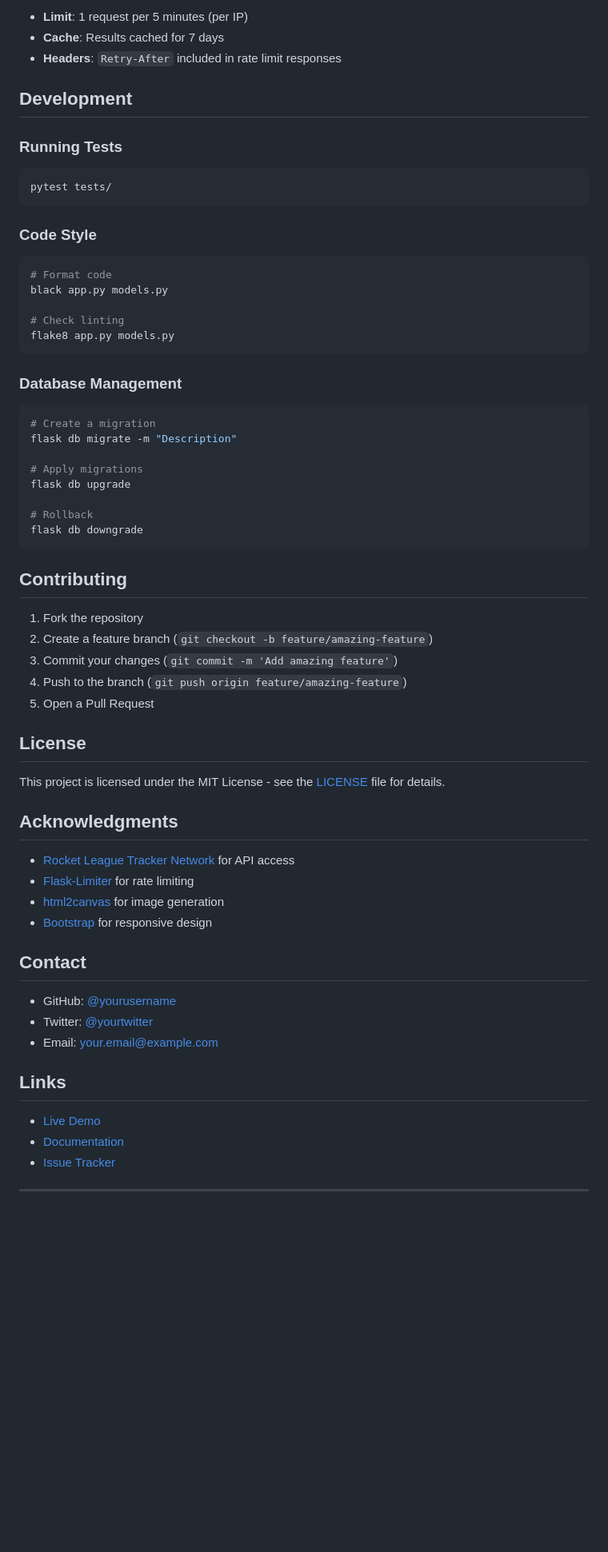
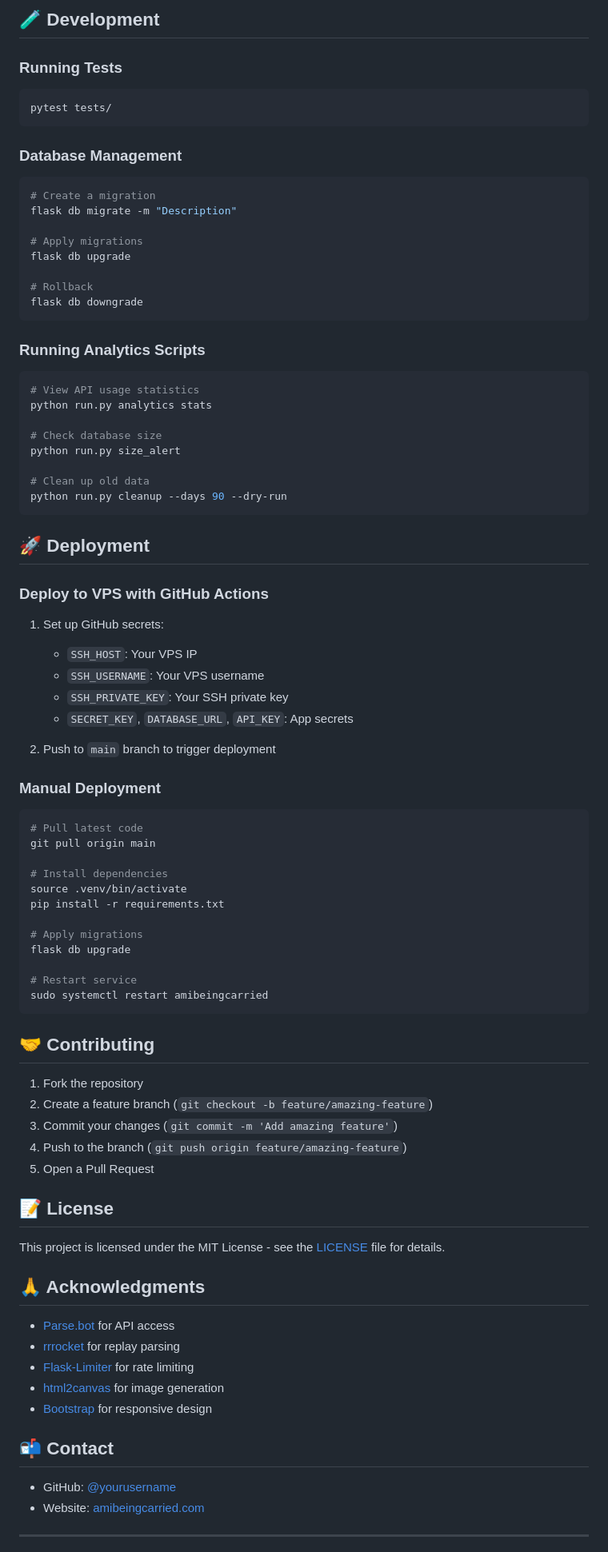
Before and after one commit to Mattheus-Stearns/Am-I-Being-Carried, a Markdown page: README.md, the part around one of its changes. Shown at 80% size. Drawn GitHub-style; blank space fills up the shorter version.

````diff
--- a/README.md
+++ b/README.md
@@ -196,22 +288,9 @@ Clear session data
 
-- **Limit**: 1 request per 5 minutes (per IP)
-- **Cache**: Results cached for 7 days
-- **Headers**: `Retry-After` included in rate limit responses
-
-## Development
+## 🧪 Development
 
 ### Running Tests
 ```bash
 pytest tests/
-```
-
-### Code Style
-```bash
-# Format code
-black app.py models.py
-
-# Check linting
-flake8 app.py models.py
 ```
 
 ### Database Management
@@ -226,7 +305,47 @@ flask db upgrade
 flask db downgrade
 ```
 
-## Contributing
+### Running Analytics Scripts
+```bash
+# View API usage statistics
+python run.py analytics stats
+
+# Check database size
+python run.py size_alert
+
+# Clean up old data
+python run.py cleanup --days 90 --dry-run
+```
+
+## 🚀 Deployment
+
+### Deploy to VPS with GitHub Actions
+
+1. Set up GitHub secrets:
+   - `SSH_HOST`: Your VPS IP
+   - `SSH_USERNAME`: Your VPS username
+   - `SSH_PRIVATE_KEY`: Your SSH private key
+   - `SECRET_KEY`, `DATABASE_URL`, `API_KEY`: App secrets
+
+2. Push to `main` branch to trigger deployment
+
+### Manual Deployment
+```bash
+# Pull latest code
+git pull origin main
+
+# Install dependencies
+source .venv/bin/activate
+pip install -r requirements.txt
+
+# Apply migrations
+flask db upgrade
+
+# Restart service
+sudo systemctl restart amibeingcarried
+```
+
+## 🤝 Contributing
 
 1. Fork the repository
 2. Create a feature branch (`git checkout -b feature/amazing-feature`)
@@ -234,28 +353,22 @@ flask db downgrade
 4. Push to the branch (`git push origin feature/amazing-feature`)
 5. Open a Pull Request
 
-## License
+## 📝 License
 
 This project is licensed under the MIT License - see the [LICENSE](LICENSE) file for details.
 
-## Acknowledgments
+## 🙏 Acknowledgments
 
-- [Rocket League Tracker Network](https://tracker.gg/rocket-league) for API access
+- [Parse.bot](https://parse.bot) for API access
+- [rrrocket](https://github.com/rrrocket) for replay parsing
 - [Flask-Limiter](https://flask-limiter.readthedocs.io/) for rate limiting
 - [html2canvas](https://html2canvas.hertzen.com/) for image generation
 - [Bootstrap](https://getbootstrap.com/) for responsive design
 
-## Contact
+## 📬 Contact
 
 - GitHub: [@yourusername](https://github.com/yourusername)
-- Twitter: [@yourtwitter](https://twitter.com/yourtwitter)
-- Email: your.email@example.com
-
-## Links
-
-- [Live Demo](https://amibeingcarried.com)
-- [Documentation](https://docs.amibeingcarried.com)
-- [Issue Tracker](https://github.com/yourusername/am-i-being-carried/issues)
+- Website: [amibeingcarried.com](https://amibeingcarried.com)
 
 ---
 
````
Also changed, not shown: other parts of README.md (+156 -64 lines).
